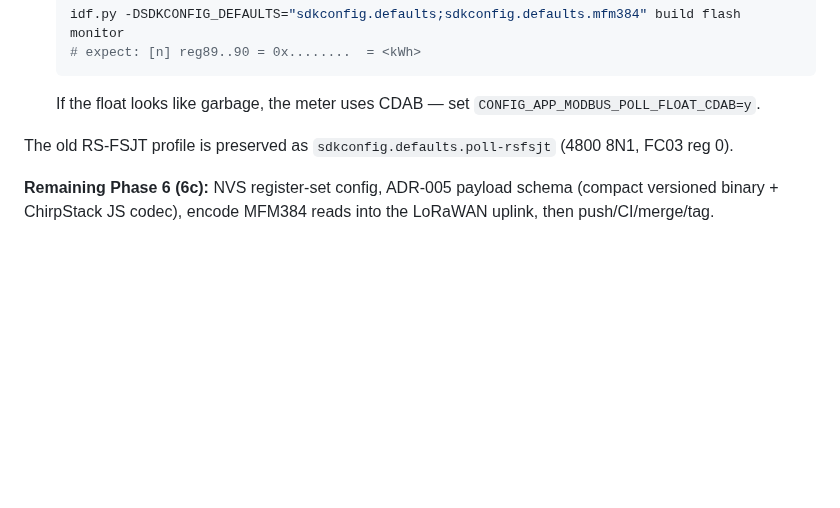
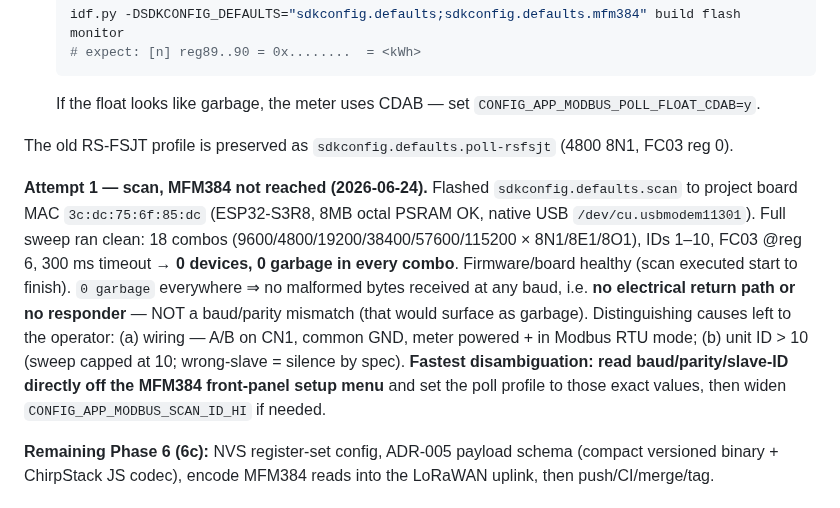
Before and after one commit to rnd-southerniot/rak3112-rs485-node, a Markdown page: docs/RUNBOOK.md, the part around the change. Rendered like a GitHub page; blank space fills up the shorter version.

Commit message:
docs(runbook): Phase 6 MFM384 scan Attempt 1 — 0 found/0 garbage (no responder)
P6. Full baud x parity x id sweep ran clean on board 3c:dc:75:6f:85:dc but the
MFM384 did not answer in any combo. 0 garbage everywhere => no electrical return
path / no responder, not a baud mismatch. Next: read comms config off the meter
front panel + verify A/B/GND/power, widen ID range.

Co-Authored-By: Claude Opus 4.8 (1M context) <noreply@anthropic.com>

```diff
--- a/docs/RUNBOOK.md
+++ b/docs/RUNBOOK.md
@@ -374,6 +374,17 @@ so the operator's meter may differ — the scan profile sweeps baud×parity if s
 
 The old RS-FSJT profile is preserved as `sdkconfig.defaults.poll-rsfsjt` (4800 8N1, FC03 reg 0).
 
+**Attempt 1 — scan, MFM384 not reached (2026-06-24).** Flashed `sdkconfig.defaults.scan` to project
+board MAC `3c:dc:75:6f:85:dc` (ESP32-S3R8, 8MB octal PSRAM OK, native USB `/dev/cu.usbmodem11301`).
+Full sweep ran clean: 18 combos (9600/4800/19200/38400/57600/115200 × 8N1/8E1/8O1), IDs 1–10, FC03
+@reg 6, 300 ms timeout → **0 devices, 0 garbage in every combo**. Firmware/board healthy (scan
+executed start to finish). `0 garbage` everywhere ⇒ no malformed bytes received at any baud, i.e.
+**no electrical return path or no responder** — NOT a baud/parity mismatch (that would surface as
+garbage). Distinguishing causes left to the operator: (a) wiring — A/B on CN1, common GND, meter
+powered + in Modbus RTU mode; (b) unit ID > 10 (sweep capped at 10; wrong-slave = silence by spec).
+**Fastest disambiguation: read baud/parity/slave-ID directly off the MFM384 front-panel setup menu**
+and set the poll profile to those exact values, then widen `CONFIG_APP_MODBUS_SCAN_ID_HI` if needed.
+
 **Remaining Phase 6 (6c):** NVS register-set config, ADR-005 payload schema (compact versioned
 binary + ChirpStack JS codec), encode MFM384 reads into the LoRaWAN uplink, then push/CI/merge/tag.
 
```
